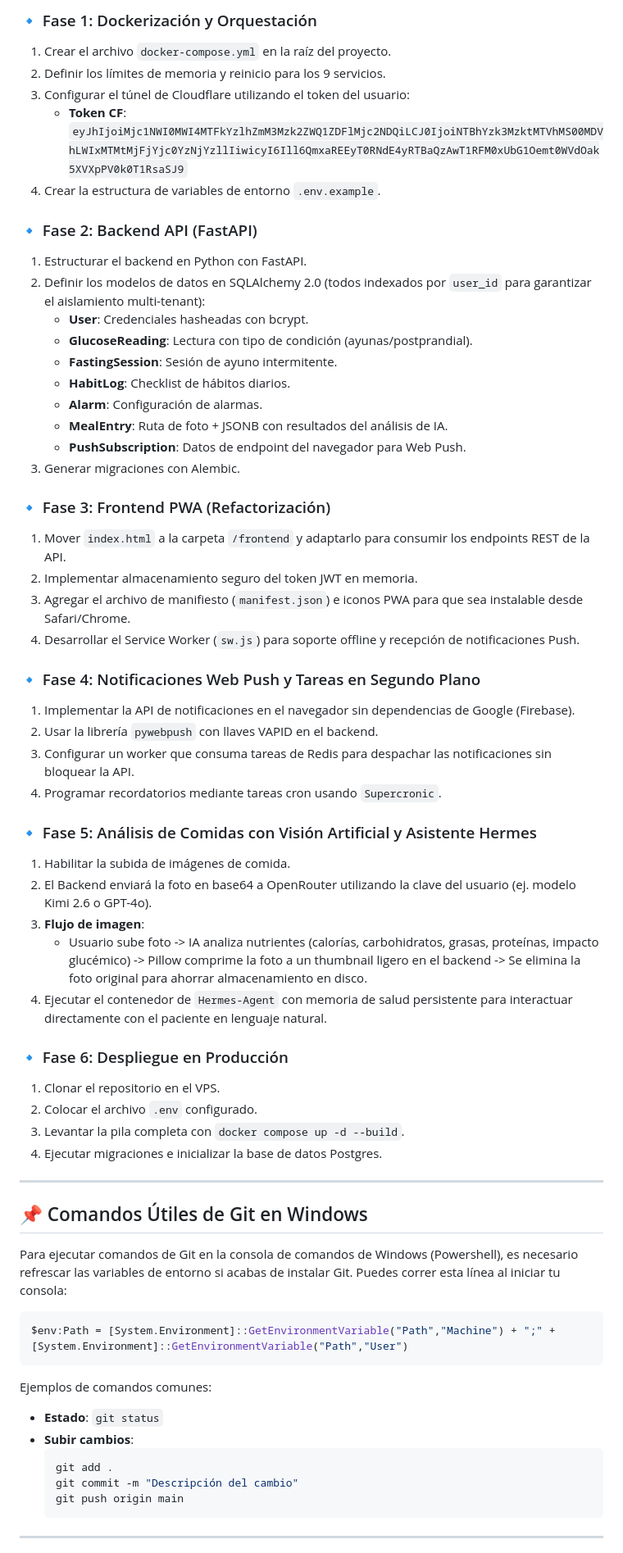
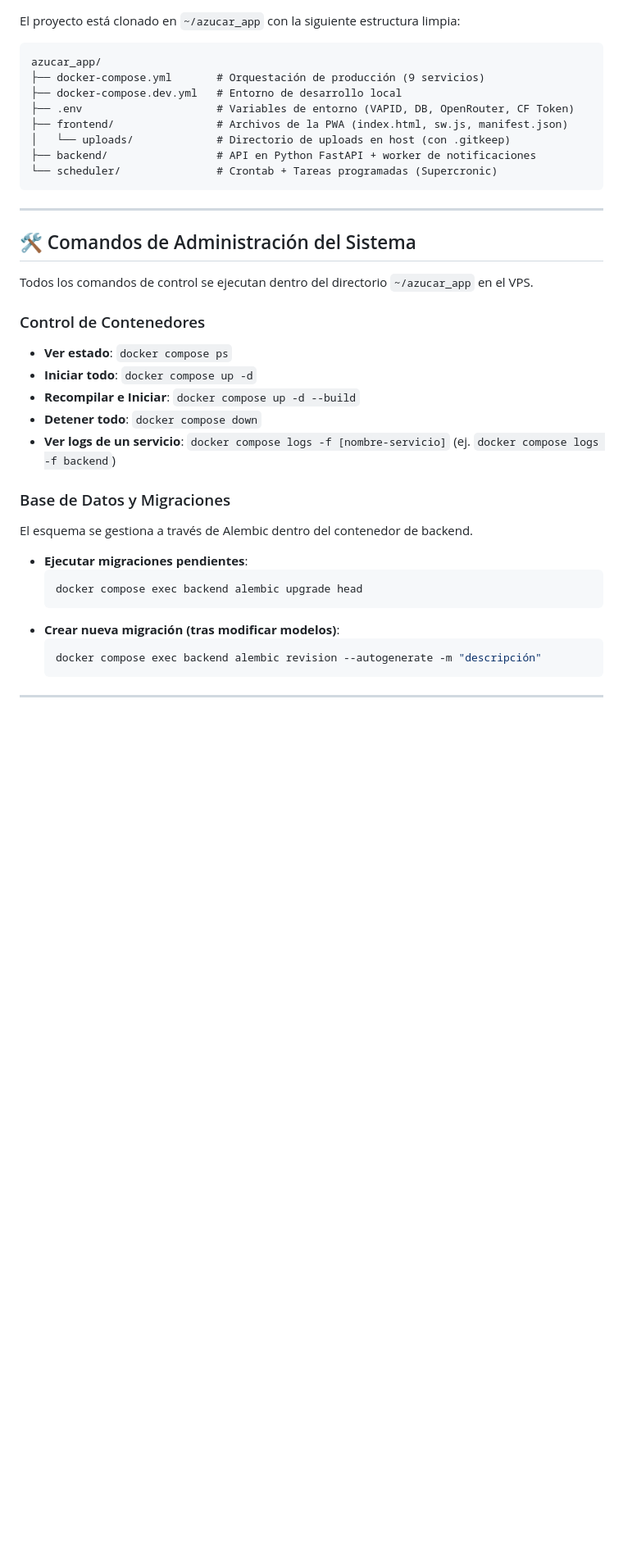
Before and after one commit to jpvargassoruco/azucar_app, a Markdown page: README.md, the part around one of its changes. Shown at 82% size. Rendered like a GitHub page; blank space fills up the shorter version.

Commit message:
docs: update README.md to document the completed cloud full-stack architecture, commands, and resolved bugs

````diff
--- a/README.md
+++ b/README.md
@@ -99,63 +72,39 @@ graph TB
-### 🔹 Fase 1: Dockerización y Orquestación
-1. Crear el archivo `docker-compose.yml` en la raíz del proyecto.
-2. Definir los límites de memoria y reinicio para los 9 servicios.
-3. Configurar el túnel de Cloudflare utilizando el token del usuario:
-   * **Token CF**: `eyJhIjoiMjc1NWI0MWI4MTFkYzlhZmM3Mzk2ZWQ1ZDFlMjc2NDQiLCJ0IjoiNTBhYzk3MzktMTVhMS00MDVhLWIxMTMtMjFjYjc0YzNjYzllIiwicyI6Ill6QmxaREEyT0RNdE4yRTBaQzAwT1RFM0xUbG1Oemt0WVdOak5XVXpPV0k0T1RsaSJ9`
-4. Crear la estructura de variables de entorno `.env.example`.
-
-### 🔹 Fase 2: Backend API (FastAPI)
-1. Estructurar el backend en Python con FastAPI.
-2. Definir los modelos de datos en SQLAlchemy 2.0 (todos indexados por `user_id` para garantizar el aislamiento multi-tenant):
-   * **User**: Credenciales hasheadas con bcrypt.
-   * **GlucoseReading**: Lectura con tipo de condición (ayunas/postprandial).
-   * **FastingSession**: Sesión de ayuno intermitente.
-   * **HabitLog**: Checklist de hábitos diarios.
-   * **Alarm**: Configuración de alarmas.
-   * **MealEntry**: Ruta de foto + JSONB con resultados del análisis de IA.
-   * **PushSubscription**: Datos de endpoint del navegador para Web Push.
-3. Generar migraciones con Alembic.
-
-### 🔹 Fase 3: Frontend PWA (Refactorización)
-1. Mover `index.html` a la carpeta `/frontend` y adaptarlo para consumir los endpoints REST de la API.
-2. Implementar almacenamiento seguro del token JWT en memoria.
-3. Agregar el archivo de manifiesto (`manifest.json`) e iconos PWA para que sea instalable desde Safari/Chrome.
-4. Desarrollar el Service Worker (`sw.js`) para soporte offline y recepción de notificaciones Push.
-
-### 🔹 Fase 4: Notificaciones Web Push y Tareas en Segundo Plano
-1. Implementar la API de notificaciones en el navegador sin dependencias de Google (Firebase).
-2. Usar la librería `pywebpush` con llaves VAPID en el backend.
-3. Configurar un worker que consuma tareas de Redis para despachar las notificaciones sin bloquear la API.
-4. Programar recordatorios mediante tareas cron usando `Supercronic`.
-
-### 🔹 Fase 5: Análisis de Comidas con Visión Artificial y Asistente Hermes
-1. Habilitar la subida de imágenes de comida.
-2. El Backend enviará la foto en base64 a OpenRouter utilizando la clave del usuario (ej. modelo Kimi 2.6 o GPT-4o).
-3. **Flujo de imagen**:
-   * Usuario sube foto -> IA analiza nutrientes (calorías, carbohidratos, grasas, proteínas, impacto glucémico) -> Pillow comprime la foto a un thumbnail ligero en el backend -> Se elimina la foto original para ahorrar almacenamiento en disco.
-4. Ejecutar el contenedor de `Hermes-Agent` con memoria de salud persistente para interactuar directamente con el paciente en lenguaje natural.
-
-### 🔹 Fase 6: Despliegue en Producción
-1. Clonar el repositorio en el VPS.
-2. Colocar el archivo `.env` configurado.
-3. Levantar la pila completa con `docker compose up -d --build`.
-4. Ejecutar migraciones e inicializar la base de datos Postgres.
+El proyecto está clonado en `~/azucar_app` con la siguiente estructura limpia:
+```
+azucar_app/
+├── docker-compose.yml       # Orquestación de producción (9 servicios)
+├── docker-compose.dev.yml   # Entorno de desarrollo local
+├── .env                     # Variables de entorno (VAPID, DB, OpenRouter, CF Token)
+├── frontend/                # Archivos de la PWA (index.html, sw.js, manifest.json)
+│   └── uploads/             # Directorio de uploads en host (con .gitkeep)
+├── backend/                 # API en Python FastAPI + worker de notificaciones
+└── scheduler/               # Crontab + Tareas programadas (Supercronic)
+```
 
 ---
 
-## 📌 Comandos Útiles de Git en Windows
-Para ejecutar comandos de Git en la consola de comandos de Windows (Powershell), es necesario refrescar las variables de entorno si acabas de instalar Git. Puedes correr esta línea al iniciar tu consola:
+## 🛠️ Comandos de Administración del Sistema
 
-```powershell
-$env:Path = [System.Environment]::GetEnvironmentVariable("Path","Machine") + ";" + [System.Environment]::GetEnvironmentVariable("Path","User")
-```
+Todos los comandos de control se ejecutan dentro del directorio `~/azucar_app` en el VPS.
 
-Ejemplos de comandos comunes:
-* **Estado**: `git status`
-* **Subir cambios**:
-  ```powershell
-  git add .
-  git commit -m "Descripción del cambio"
-  git push origin main
+### Control de Contenedores
+
+* **Ver estado**: `docker compose ps`
+* **Iniciar todo**: `docker compose up -d`
+* **Recompilar e Iniciar**: `docker compose up -d --build`
+* **Detener todo**: `docker compose down`
+* **Ver logs de un servicio**: `docker compose logs -f [nombre-servicio]` (ej. `docker compose logs -f backend`)
+
+### Base de Datos y Migraciones
+
+El esquema se gestiona a través de Alembic dentro del contenedor de backend.
+* **Ejecutar migraciones pendientes**:
+  ```bash
+  docker compose exec backend alembic upgrade head
+  ```
+* **Crear nueva migración (tras modificar modelos)**:
+  ```bash
+  docker compose exec backend alembic revision --autogenerate -m "descripción"
   ```
 
 ---
````
Also changed, not shown: other parts of README.md (+42 -53 lines).
